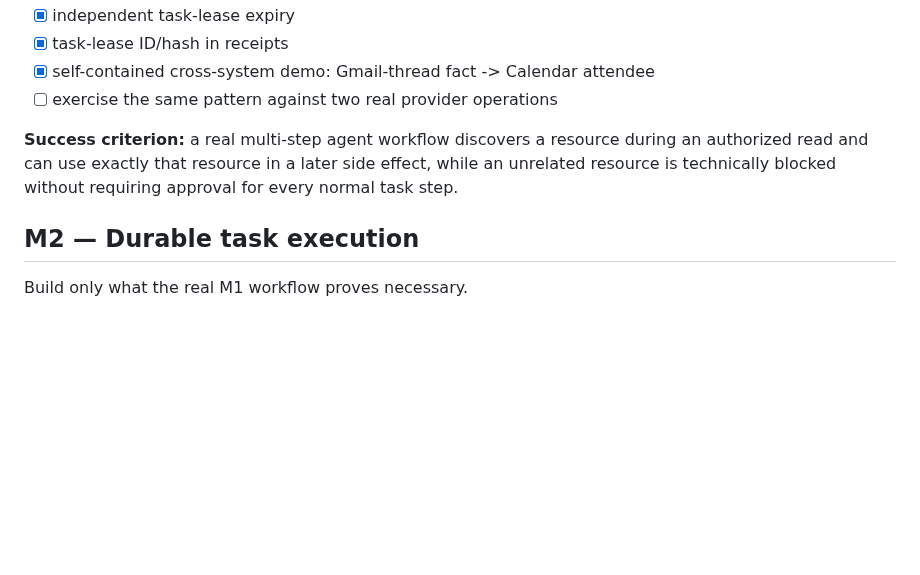
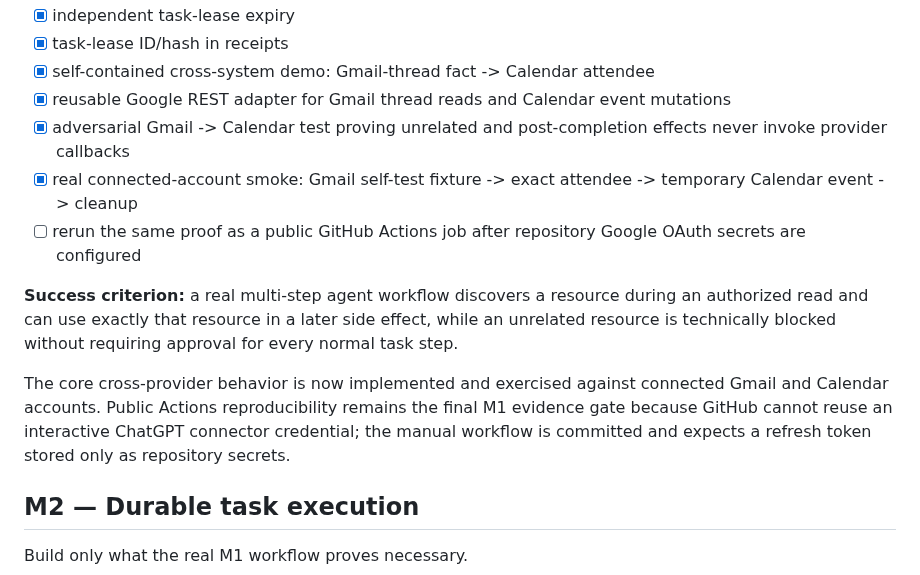
Before and after one commit to Null-Square/agent-authority, a Markdown page: ROADMAP.md, the part around the change. Rendered like a GitHub page; blank space fills up the shorter version.

Commit message:
docs: record Google cross-provider validation progress

```diff
--- a/ROADMAP.md
+++ b/ROADMAP.md
@@ -55,9 +55,14 @@ never silently grow
 - [x] independent task-lease expiry
 - [x] task-lease ID/hash in receipts
 - [x] self-contained cross-system demo: Gmail-thread fact -> Calendar attendee
-- [ ] exercise the same pattern against two real provider operations
+- [x] reusable Google REST adapter for Gmail thread reads and Calendar event mutations
+- [x] adversarial Gmail -> Calendar test proving unrelated and post-completion effects never invoke provider callbacks
+- [x] real connected-account smoke: Gmail self-test fixture -> exact attendee -> temporary Calendar event -> cleanup
+- [ ] rerun the same proof as a public GitHub Actions job after repository Google OAuth secrets are configured
 
 **Success criterion:** a real multi-step agent workflow discovers a resource during an authorized read and can use exactly that resource in a later side effect, while an unrelated resource is technically blocked without requiring approval for every normal task step.
+
+The core cross-provider behavior is now implemented and exercised against connected Gmail and Calendar accounts. Public Actions reproducibility remains the final M1 evidence gate because GitHub cannot reuse an interactive ChatGPT connector credential; the manual workflow is committed and expects a refresh token stored only as repository secrets.
 
 ## M2 — Durable task execution
 
```
